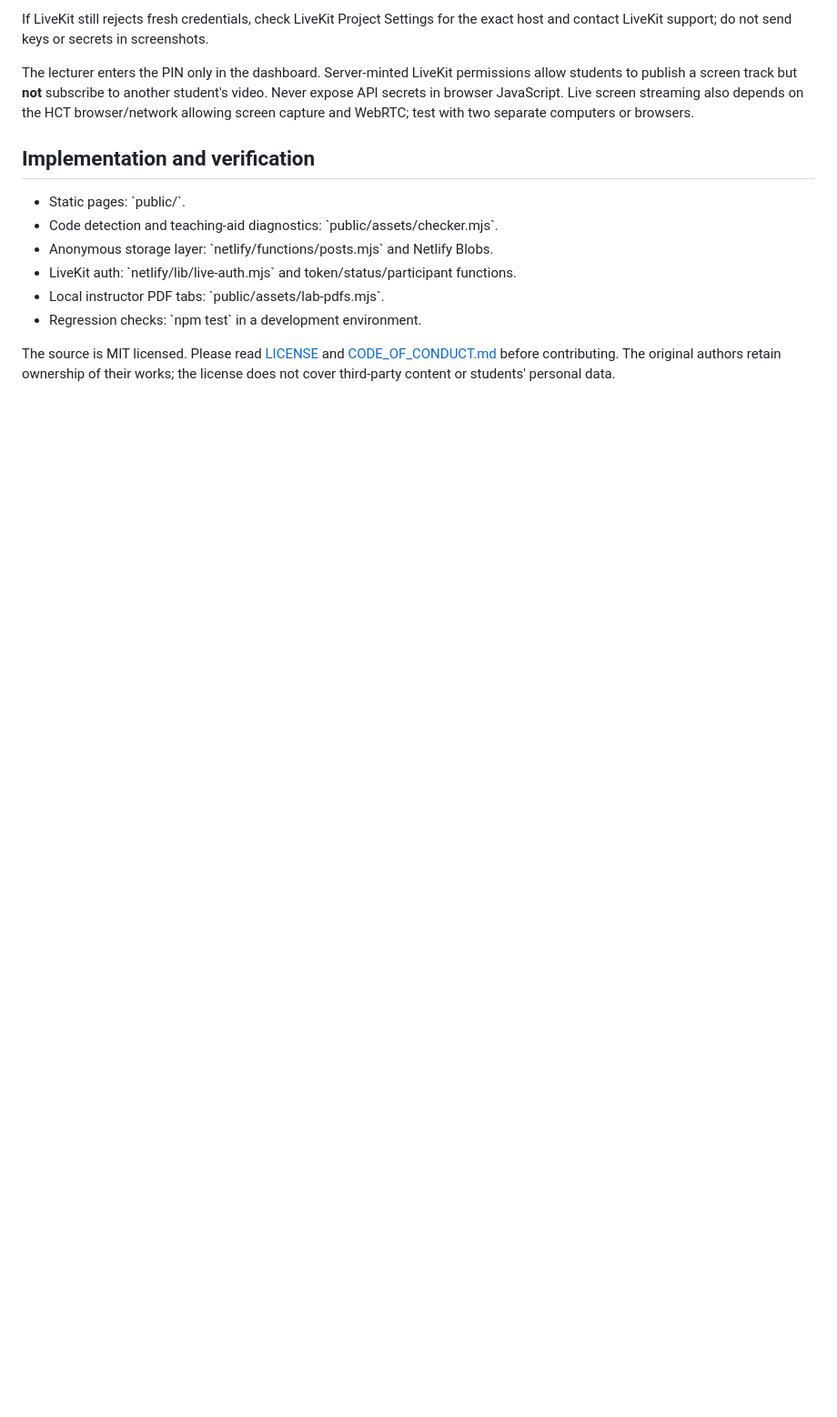
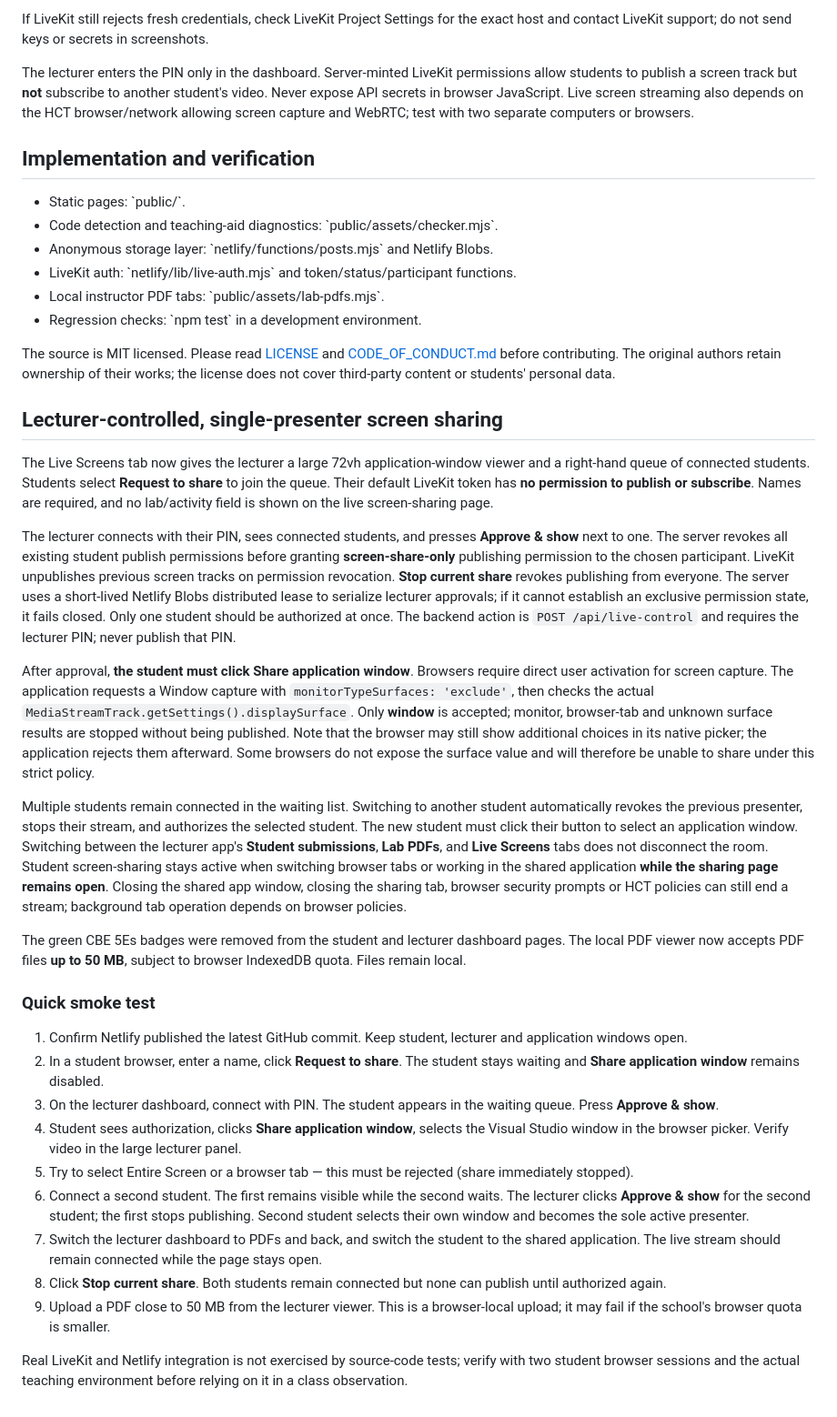
Before and after one commit to NTinkicht/CIA4103-LabBoard, a Markdown page: README.md, the part around the change. Shown at 91% size. GitHub-like rendering; blank space fills up the shorter version.

Commit message:
Document one-at-a-time lecturer-approved window sharing and 50MB PDFs

```diff
--- a/README.md
+++ b/README.md
@@ -77,3 +77,29 @@ The lecturer enters the PIN only in the dashboard. Server-minted LiveKit permiss
 - Regression checks: \`npm test\` in a development environment.
 
 The source is MIT licensed. Please read [LICENSE](LICENSE) and [CODE_OF_CONDUCT.md](CODE_OF_CONDUCT.md) before contributing. The original authors retain ownership of their works; the license does not cover third-party content or students' personal data.
+
+## Lecturer-controlled, single-presenter screen sharing
+
+The Live Screens tab now gives the lecturer a large 72vh application-window viewer and a right-hand queue of connected students. Students select **Request to share** to join the queue. Their default LiveKit token has **no permission to publish or subscribe**. Names are required, and no lab/activity field is shown on the live screen-sharing page.
+
+The lecturer connects with their PIN, sees connected students, and presses **Approve & show** next to one. The server revokes all existing student publish permissions before granting **screen-share-only** publishing permission to the chosen participant. LiveKit unpublishes previous screen tracks on permission revocation. **Stop current share** revokes publishing from everyone. The server uses a short-lived Netlify Blobs distributed lease to serialize lecturer approvals; if it cannot establish an exclusive permission state, it fails closed. Only one student should be authorized at once. The backend action is `POST /api/live-control` and requires the lecturer PIN; never publish that PIN.
+
+After approval, **the student must click Share application window**. Browsers require direct user activation for screen capture. The application requests a Window capture with `monitorTypeSurfaces: 'exclude'`, then checks the actual `MediaStreamTrack.getSettings().displaySurface`. Only **window** is accepted; monitor, browser-tab and unknown surface results are stopped without being published. Note that the browser may still show additional choices in its native picker; the application rejects them afterward. Some browsers do not expose the surface value and will therefore be unable to share under this strict policy.
+
+Multiple students remain connected in the waiting list. Switching to another student automatically revokes the previous presenter, stops their stream, and authorizes the selected student. The new student must click their button to select an application window. Switching between the lecturer app's **Student submissions**, **Lab PDFs**, and **Live Screens** tabs does not disconnect the room. Student screen-sharing stays active when switching browser tabs or working in the shared application **while the sharing page remains open**. Closing the shared app window, closing the sharing tab, browser security prompts or HCT policies can still end a stream; background tab operation depends on browser policies.
+
+The green CBE 5Es badges were removed from the student and lecturer dashboard pages. The local PDF viewer now accepts PDF files **up to 50 MB**, subject to browser IndexedDB quota. Files remain local.
+
+### Quick smoke test
+
+1. Confirm Netlify published the latest GitHub commit. Keep student, lecturer and application windows open.
+2. In a student browser, enter a name, click **Request to share**. The student stays waiting and **Share application window** remains disabled.
+3. On the lecturer dashboard, connect with PIN. The student appears in the waiting queue. Press **Approve & show**.
+4. Student sees authorization, clicks **Share application window**, selects the Visual Studio window in the browser picker. Verify video in the large lecturer panel.
+5. Try to select Entire Screen or a browser tab — this must be rejected (share immediately stopped).
+6. Connect a second student. The first remains visible while the second waits. The lecturer clicks **Approve & show** for the second student; the first stops publishing. Second student selects their own window and becomes the sole active presenter.
+7. Switch the lecturer dashboard to PDFs and back, and switch the student to the shared application. The live stream should remain connected while the page stays open.
+8. Click **Stop current share**. Both students remain connected but none can publish until authorized again.
+9. Upload a PDF close to 50 MB from the lecturer viewer. This is a browser-local upload; it may fail if the school's browser quota is smaller.
+
+Real LiveKit and Netlify integration is not exercised by source-code tests; verify with two student browser sessions and the actual teaching environment before relying on it in a class observation.
```
